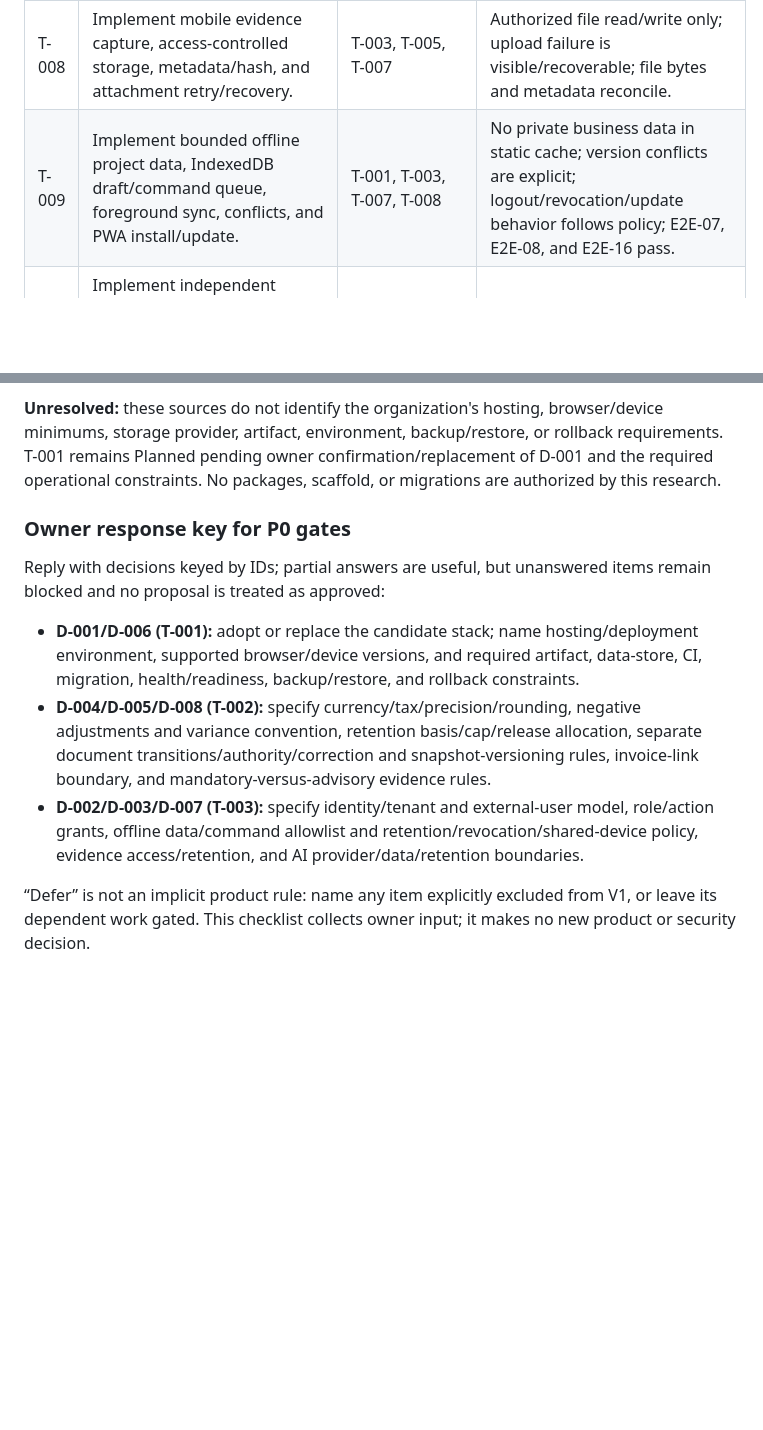
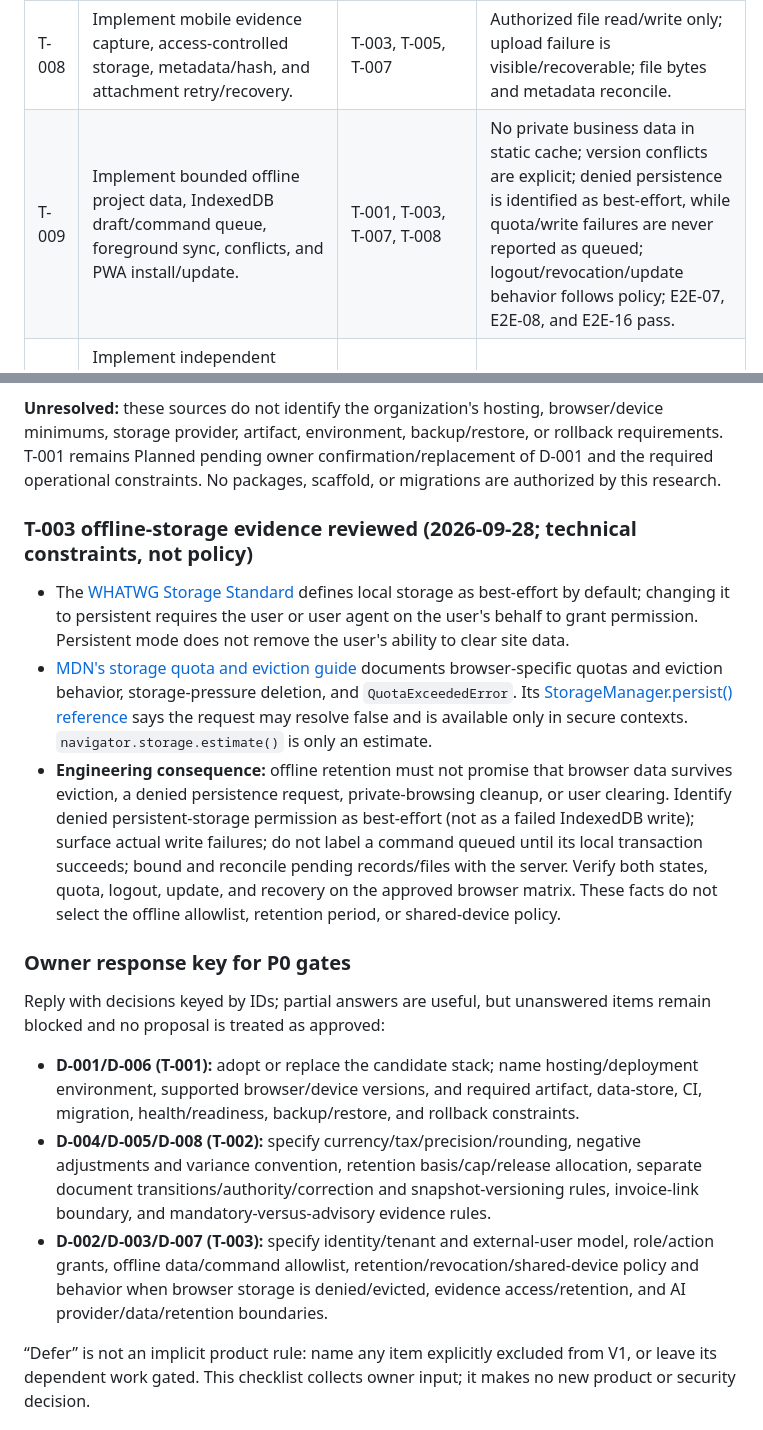
Before and after one commit to yapweijun1996/PWA-Enterprise-Project, a Markdown page: TASK.md, 2 parts joined by grey strips. Rendered like a GitHub page; blank space fills up the shorter version.

Commit message:
docs: specify offline storage failure behavior

```diff
--- a/TASK.md
+++ b/TASK.md
@@ -33,7 +33,7 @@ Priorities: **P0** blocks safe foundations or the V1 financial/tenant contract;
 | T-006 | Implement parties, projects, main contracts/subcontracts, versioned SOV, and VO lifecycle. | T-005 | E2E-01 and E2E-13 pass; only approved VO changes revised sums; source snapshots are readable and immutable. |
 | T-007 | Implement canonical PCAR/PCAP claim lifecycle, line calculations, review/submission/revise/void, and version preconditions. | T-002, T-005, T-006 | Claimed values remain separate; unauthorized transitions fail; retries are idempotent; E2E-02 and E2E-06 pass. |
 | T-008 | Implement mobile evidence capture, access-controlled storage, metadata/hash, and attachment retry/recovery. | T-003, T-005, T-007 | Authorized file read/write only; upload failure is visible/recoverable; file bytes and metadata reconcile. |
-| T-009 | Implement bounded offline project data, IndexedDB draft/command queue, foreground sync, conflicts, and PWA install/update. | T-001, T-003, T-007, T-008 | No private business data in static cache; version conflicts are explicit; logout/revocation/update behavior follows policy; E2E-07, E2E-08, and E2E-16 pass. |
+| T-009 | Implement bounded offline project data, IndexedDB draft/command queue, foreground sync, conflicts, and PWA install/update. | T-001, T-003, T-007, T-008 | No private business data in static cache; version conflicts are explicit; denied persistence is identified as best-effort, while quota/write failures are never reported as queued; logout/revocation/update behavior follows policy; E2E-07, E2E-08, and E2E-16 pass. |
 | T-010 | Implement independent CCAR/CCAP certificate documents, variance reasons, contract-configured retention ledger, and immutable issued output. | T-002, T-006, T-007 | E2E-03, E2E-04, E2E-11 pass; historical certificate/PDF is unchanged by later edits. |
 | T-011 | Implement invoice/payment records or approved external links from certified values; prevent duplicate creation. | T-002, T-010, D-005 decision | Idempotency/concurrency/error handling; no claimed-value invoicing; E2E-05, E2E-18 pass. |
 
@@ -83,13 +83,19 @@ Primary documentation supports these maintenance and compatibility constraints;
 
 **Unresolved:** these sources do not identify the organization's hosting, browser/device minimums, storage provider, artifact, environment, backup/restore, or rollback requirements. T-001 remains Planned pending owner confirmation/replacement of D-001 and the required operational constraints. No packages, scaffold, or migrations are authorized by this research.
 
+### T-003 offline-storage evidence reviewed (2026-09-28; technical constraints, not policy)
+
+- The [WHATWG Storage Standard](https://storage.spec.whatwg.org/#persistence) defines local storage as best-effort by default; changing it to persistent requires the user or user agent on the user's behalf to grant permission. Persistent mode does not remove the user's ability to clear site data.
+- [MDN's storage quota and eviction guide](https://developer.mozilla.org/en-US/docs/Web/API/Storage_API/Storage_quotas_and_eviction_criteria) documents browser-specific quotas and eviction behavior, storage-pressure deletion, and `QuotaExceededError`. Its [StorageManager.persist() reference](https://developer.mozilla.org/en-US/docs/Web/API/StorageManager/persist) says the request may resolve false and is available only in secure contexts. `navigator.storage.estimate()` is only an estimate.
+- **Engineering consequence:** offline retention must not promise that browser data survives eviction, a denied persistence request, private-browsing cleanup, or user clearing. Identify denied persistent-storage permission as best-effort (not as a failed IndexedDB write); surface actual write failures; do not label a command queued until its local transaction succeeds; bound and reconcile pending records/files with the server. Verify both states, quota, logout, update, and recovery on the approved browser matrix. These facts do not select the offline allowlist, retention period, or shared-device policy.
+
 ### Owner response key for P0 gates
 
 Reply with decisions keyed by IDs; partial answers are useful, but unanswered items remain blocked and no proposal is treated as approved:
 
 - **D-001/D-006 (T-001):** adopt or replace the candidate stack; name hosting/deployment environment, supported browser/device versions, and required artifact, data-store, CI, migration, health/readiness, backup/restore, and rollback constraints.
 - **D-004/D-005/D-008 (T-002):** specify currency/tax/precision/rounding, negative adjustments and variance convention, retention basis/cap/release allocation, separate document transitions/authority/correction and snapshot-versioning rules, invoice-link boundary, and mandatory-versus-advisory evidence rules.
-- **D-002/D-003/D-007 (T-003):** specify identity/tenant and external-user model, role/action grants, offline data/command allowlist and retention/revocation/shared-device policy, evidence access/retention, and AI provider/data/retention boundaries.
+- **D-002/D-003/D-007 (T-003):** specify identity/tenant and external-user model, role/action grants, offline data/command allowlist, retention/revocation/shared-device policy and behavior when browser storage is denied/evicted, evidence access/retention, and AI provider/data/retention boundaries.
 
 “Defer” is not an implicit product rule: name any item explicitly excluded from V1, or leave its dependent work gated. This checklist collects owner input; it makes no new product or security decision.
 
```
Also changed, not shown: other parts of TASK.md (+1 -1 lines), PROGRESS.md (+2 -1 lines), SPEC.md (+2 -1 lines).
